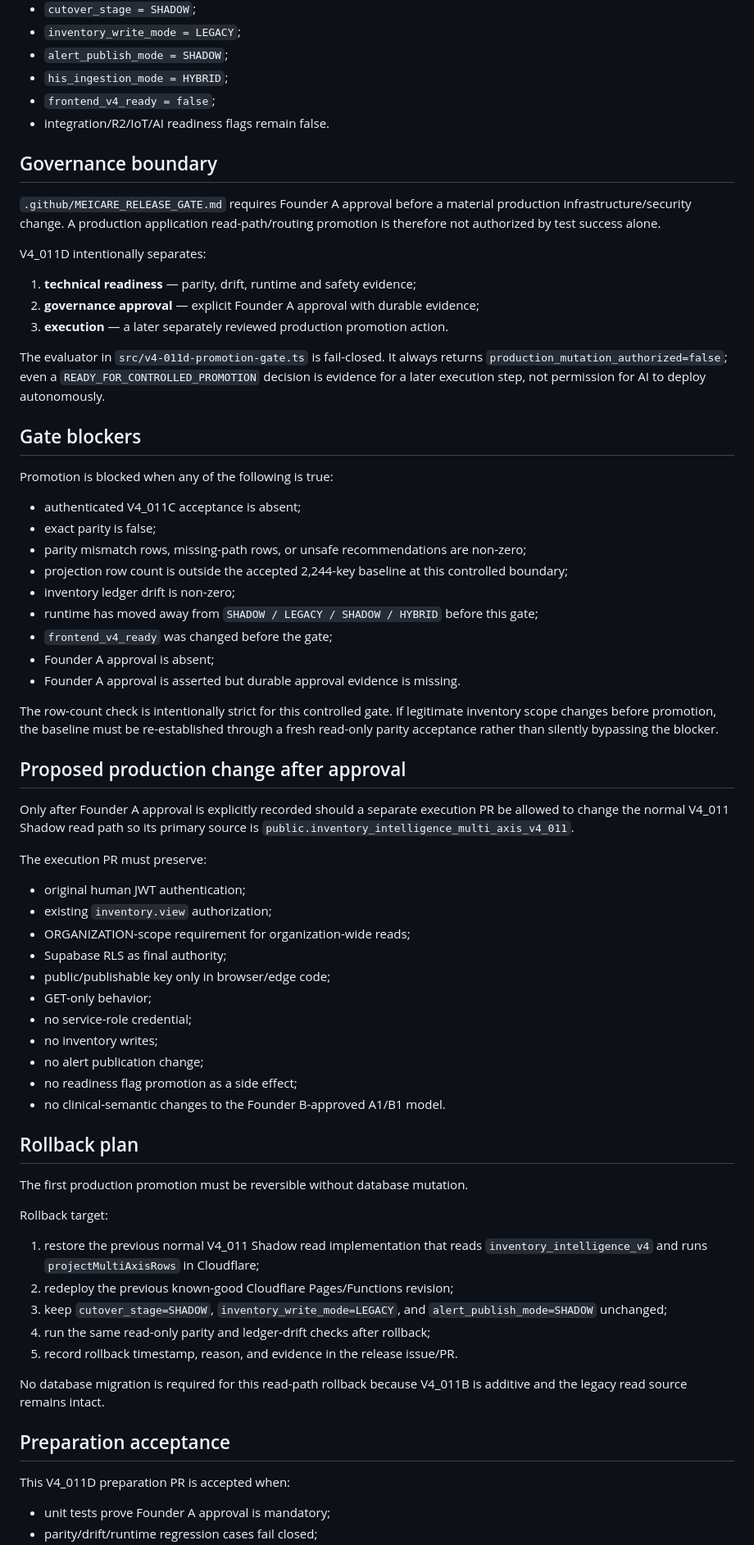
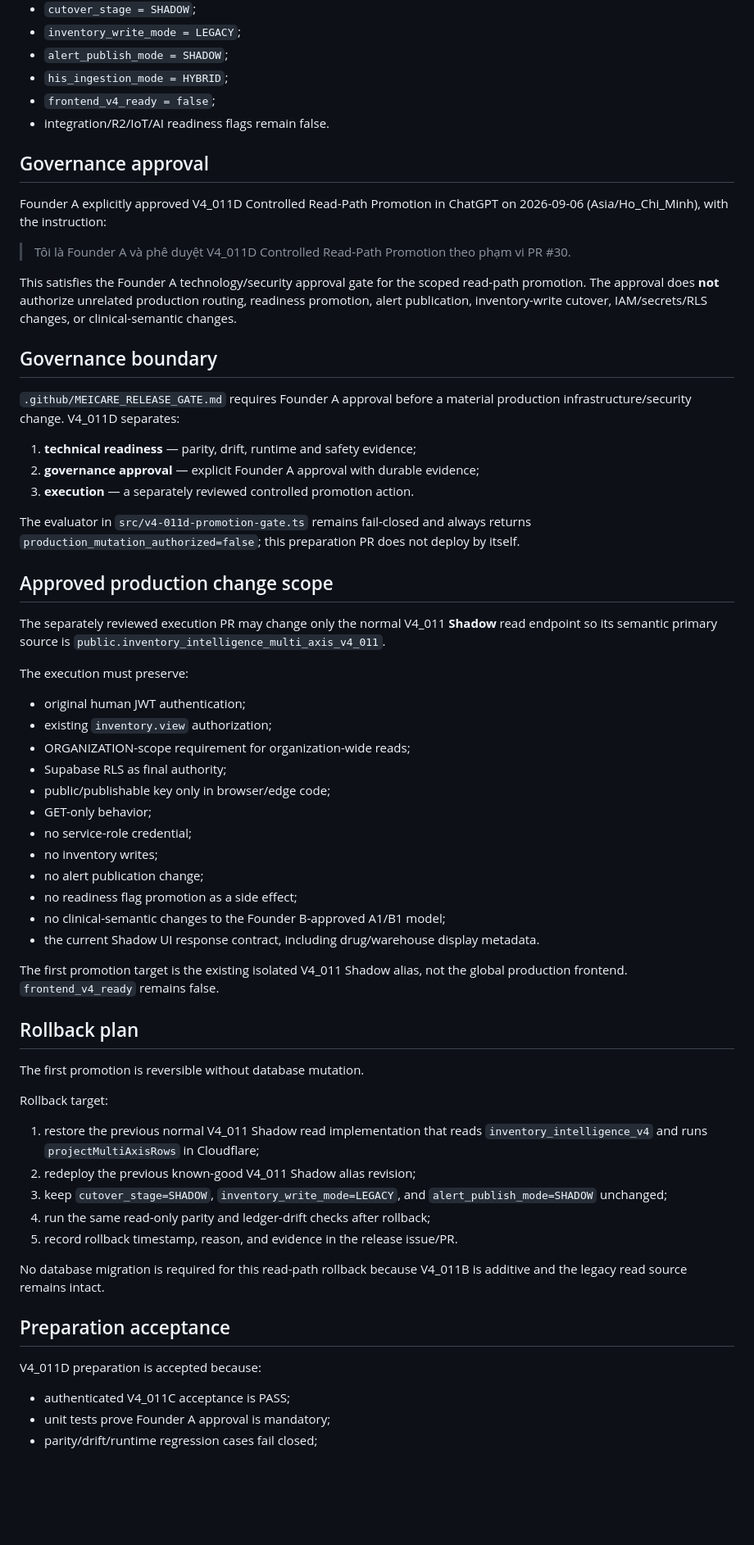
Before and after one commit to meicarevn/app, a Markdown page: docs/V4_011D_CONTROLLED_READ_PATH_PROMOTION.md, the part around one of its changes. Shown at 82% size. GitHub-like rendering; blank space fills up the shorter version.

Commit message:
Record Founder A approval for V4_011D promotion gate

```diff
--- a/docs/V4_011D_CONTROLLED_READ_PATH_PROMOTION.md
+++ b/docs/V4_011D_CONTROLLED_READ_PATH_PROMOTION.md
@@ -29,39 +29,29 @@ The gate starts from the accepted V4_011C state:
 - `frontend_v4_ready = false`;
 - integration/R2/IoT/AI readiness flags remain false.
 
+## Governance approval
+
+Founder A explicitly approved V4_011D Controlled Read-Path Promotion in ChatGPT on 2026-09-06 (Asia/Ho_Chi_Minh), with the instruction:
+
+> Tôi là Founder A và phê duyệt V4_011D Controlled Read-Path Promotion theo phạm vi PR #30.
+
+This satisfies the Founder A technology/security approval gate for the scoped read-path promotion. The approval does **not** authorize unrelated production routing, readiness promotion, alert publication, inventory-write cutover, IAM/secrets/RLS changes, or clinical-semantic changes.
+
 ## Governance boundary
 
-`.github/MEICARE_RELEASE_GATE.md` requires Founder A approval before a material production infrastructure/security change. A production application read-path/routing promotion is therefore not authorized by test success alone.
-
-V4_011D intentionally separates:
+`.github/MEICARE_RELEASE_GATE.md` requires Founder A approval before a material production infrastructure/security change. V4_011D separates:
 
 1. **technical readiness** — parity, drift, runtime and safety evidence;
 2. **governance approval** — explicit Founder A approval with durable evidence;
-3. **execution** — a later separately reviewed production promotion action.
+3. **execution** — a separately reviewed controlled promotion action.
 
-The evaluator in `src/v4-011d-promotion-gate.ts` is fail-closed. It always returns `production_mutation_authorized=false`; even a `READY_FOR_CONTROLLED_PROMOTION` decision is evidence for a later execution step, not permission for AI to deploy autonomously.
+The evaluator in `src/v4-011d-promotion-gate.ts` remains fail-closed and always returns `production_mutation_authorized=false`; this preparation PR does not deploy by itself.
 
-## Gate blockers
+## Approved production change scope
 
-Promotion is blocked when any of the following is true:
+The separately reviewed execution PR may change only the normal V4_011 **Shadow** read endpoint so its semantic primary source is `public.inventory_intelligence_multi_axis_v4_011`.
 
-- authenticated V4_011C acceptance is absent;
-- exact parity is false;
-- parity mismatch rows, missing-path rows, or unsafe recommendations are non-zero;
-- projection row count is outside the accepted 2,244-key baseline at this controlled boundary;
-- inventory ledger drift is non-zero;
-- runtime has moved away from `SHADOW / LEGACY / SHADOW / HYBRID` before this gate;
-- `frontend_v4_ready` was changed before the gate;
-- Founder A approval is absent;
-- Founder A approval is asserted but durable approval evidence is missing.
-
-The row-count check is intentionally strict for this controlled gate. If legitimate inventory scope changes before promotion, the baseline must be re-established through a fresh read-only parity acceptance rather than silently bypassing the blocker.
-
-## Proposed production change after approval
-
-Only after Founder A approval is explicitly recorded should a separate execution PR be allowed to change the normal V4_011 Shadow read path so its primary source is `public.inventory_intelligence_multi_axis_v4_011`.
-
-The execution PR must preserve:
+The execution must preserve:
 
 - original human JWT authentication;
 - existing `inventory.view` authorization;
@@ -73,16 +63,19 @@ The execution PR must preserve:
 - no inventory writes;
 - no alert publication change;
 - no readiness flag promotion as a side effect;
-- no clinical-semantic changes to the Founder B-approved A1/B1 model.
+- no clinical-semantic changes to the Founder B-approved A1/B1 model;
+- the current Shadow UI response contract, including drug/warehouse display metadata.
+
+The first promotion target is the existing isolated V4_011 Shadow alias, not the global production frontend. `frontend_v4_ready` remains false.
 
 ## Rollback plan
 
-The first production promotion must be reversible without database mutation.
+The first promotion is reversible without database mutation.
 
 Rollback target:
 
 1. restore the previous normal V4_011 Shadow read implementation that reads `inventory_intelligence_v4` and runs `projectMultiAxisRows` in Cloudflare;
-2. redeploy the previous known-good Cloudflare Pages/Functions revision;
+2. redeploy the previous known-good V4_011 Shadow alias revision;
 3. keep `cutover_stage=SHADOW`, `inventory_write_mode=LEGACY`, and `alert_publish_mode=SHADOW` unchanged;
 4. run the same read-only parity and ledger-drift checks after rollback;
 5. record rollback timestamp, reason, and evidence in the release issue/PR.
@@ -91,7 +84,8 @@ No database migration is required for this read-path rollback because V4_011B is
 
 ## Preparation acceptance
 
-This V4_011D preparation PR is accepted when:
+V4_011D preparation is accepted because:
 
+- authenticated V4_011C acceptance is PASS;
 - unit tests prove Founder A approval is mandatory;
 - parity/drift/runtime regression cases fail closed;
```
Also changed, not shown: other parts of docs/V4_011D_CONTROLLED_READ_PATH_PROMOTION.md (+6 -6 lines).
